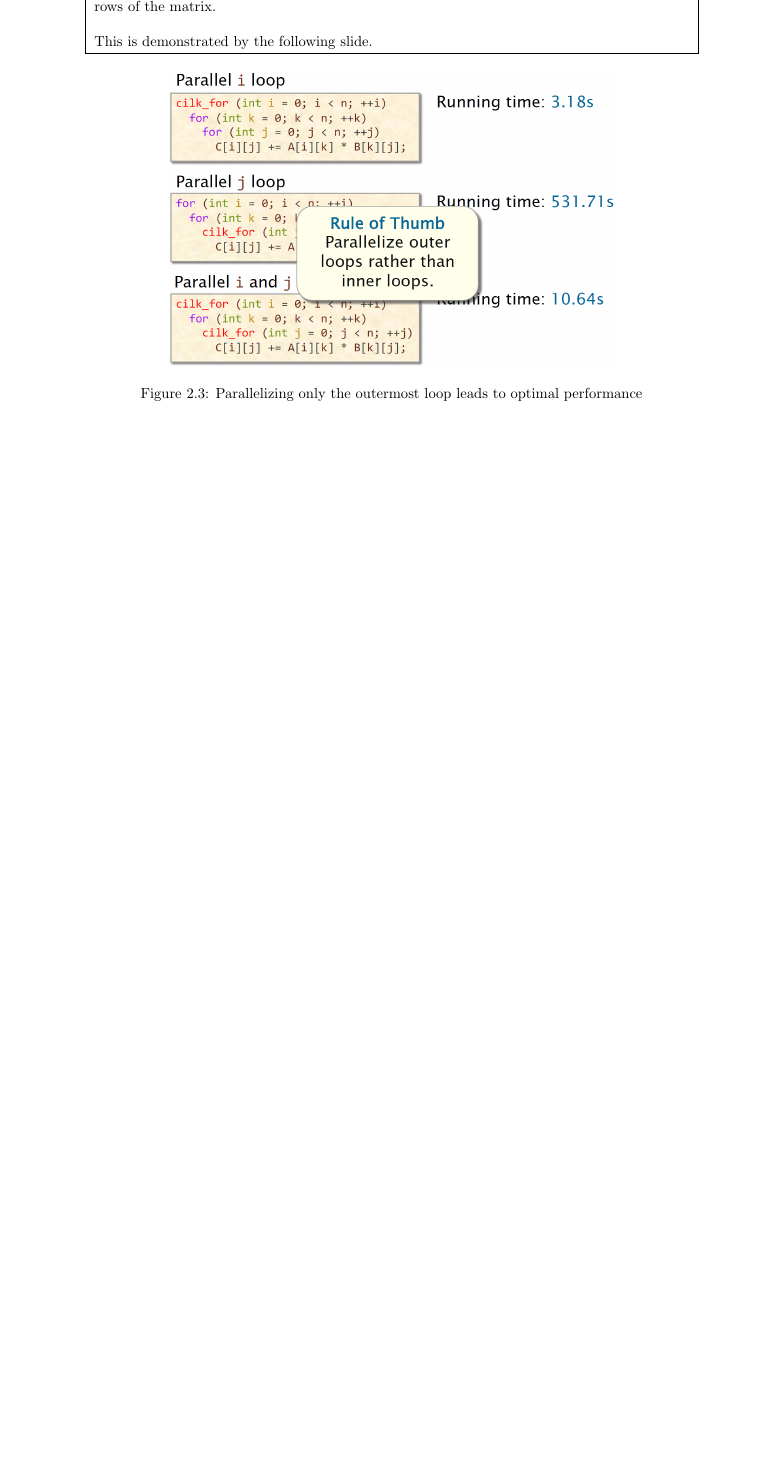
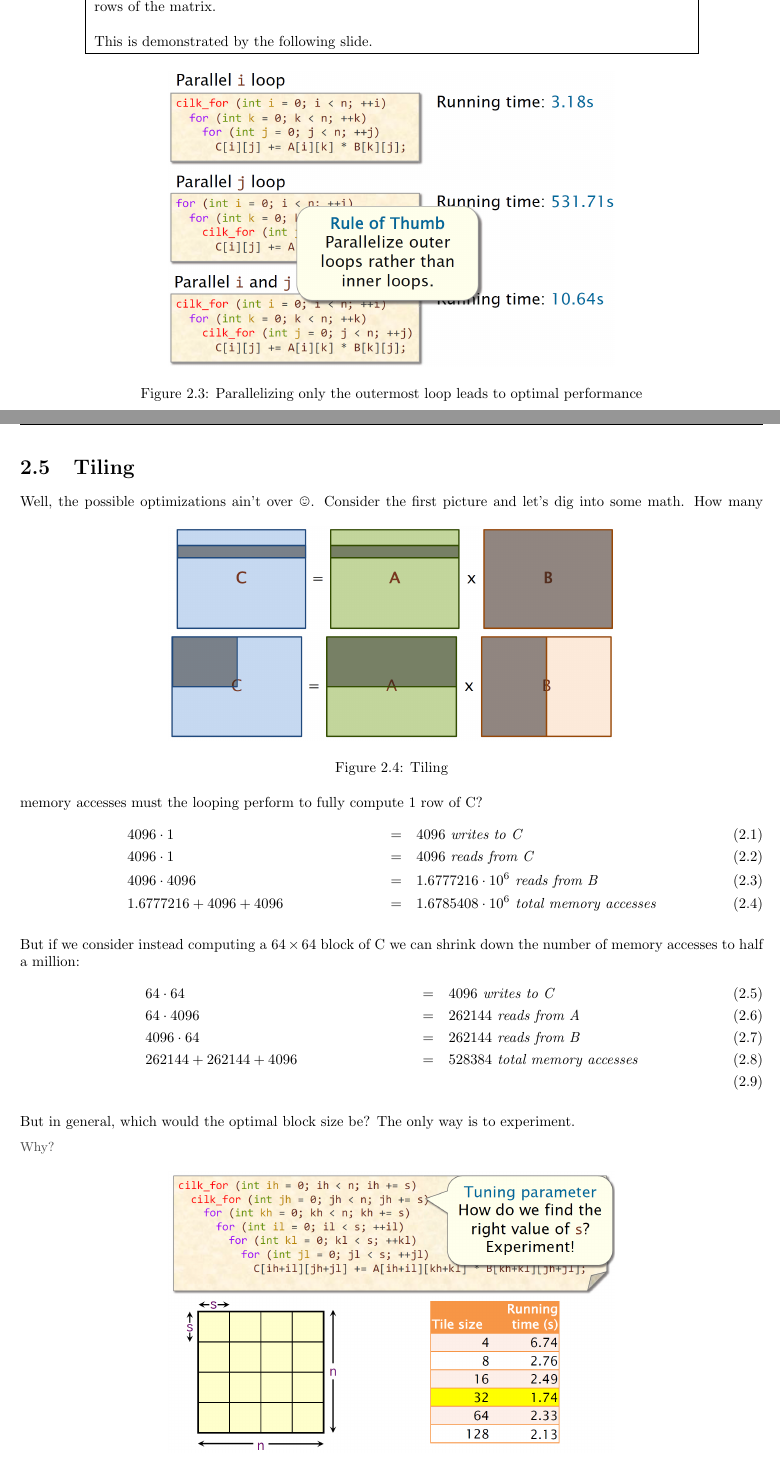
Before and after one commit to frenzis01/UniPi-Notes, a LaTeX document (SPM - Parallel and Distributed Systems/main.tex, which reads SPM - Parallel and Distributed Systems/chapters/02.tex): part of page 13 of 13 before the commit and two parts of pages 13 and 14 of 15 after it, the two joined at a grey line, cut so that both start at the same text, the shorter picture padded with empty space. Compiled offline with pdfLaTeX.

Commit message:
2nd SPM lecture ok

```diff
--- a/SPM - Parallel and Distributed Systems/chapters/02.tex
+++ b/SPM - Parallel and Distributed Systems/chapters/02.tex
@@ -103,5 +103,41 @@ We don't have to know what's behind the \texttt{cilk\_for} keyword, but it will
    \centering
    \includegraphics{images/02/loops_rule_of_thumb.png}
    \caption{Parallelizing only the outermost loop leads to optimal performance}
-   \label{fig:loops_rule_of_thumb}
+   \label{fig:02/loops_rule_of_thumb}
 \end{figure}
+
+\newpage
+\section{Tiling}
+Well, the possible optimizations ain't over \smiley.
+\begin{figure}[htbp]
+   \centering
+   \includegraphics{images/02/tiling1.png}\\
+   \includegraphics{images/02/tiling2.png}
+   \caption{Tiling}
+   \label{fig:02/tiling}
+\end{figure}
+Consider the first picture and let's dig into some math. How many memory accesses must the looping perform to fully compute 1 row of C?
+\begin{align}
+   &4096 \cdot 1 &=\quad& 4096 \textit{ writes to C}\\
+   &4096 \cdot 1 &=\quad& 4096 \textit{ reads from C}\\
+   &4096 \cdot 4096 &=\quad& 1.6777216\cdot 10^6 \textit{ reads from B}\\
+   &1.6777216 + 4096 + 4096 &=\quad& 1.6785408\cdot 10^6 \textit{ total memory accesses}
+\end{align}
+
+But if we consider instead computing a $64\times 64$ block of C we can shrink down the number of memory accesses to half a million:
+\begin{align}
+   & 64 \cdot 64 &=\quad&  4096 \textit{ writes to C}\\
+   & 64 \cdot 4096 &=\quad&  262144 \textit{ reads from A}\\
+   & 4096 \cdot 64 &=\quad&  262144 \textit{ reads from B}\\
+   & 262144 + 262144 + 4096 &=\quad&  528384 \textit{ total memory accesses}\\
+\end{align}
+
+But in general, which would the optimal block size be? The only way is to experiment.
+\note{Why?}
+\begin{figure}[htbp]
+   \centering
+   \includegraphics{images/02/tiling_size.png}
+   \caption{Tile size}
+   \label{fig:02/tiling_size}
+\end{figure}
+\newpage
```
Also changed, not shown: SPM - Parallel and Distributed Systems/chapters/01.tex (+2 -2 lines), SPM - Parallel and Distributed Systems/images/02/comparison.png (added), SPM - Parallel and Distributed Systems/images/02/tiling1.png (added), SPM - Parallel and Distributed Systems/images/02/tiling2.png (added), SPM - Parallel and Distributed Systems/images/02/tiling_size.png (added), SPM - Parallel and Distributed Systems/main.pdf, SPM - Parallel and Distributed Systems/chapters/02.tex (35 more changed lines).
